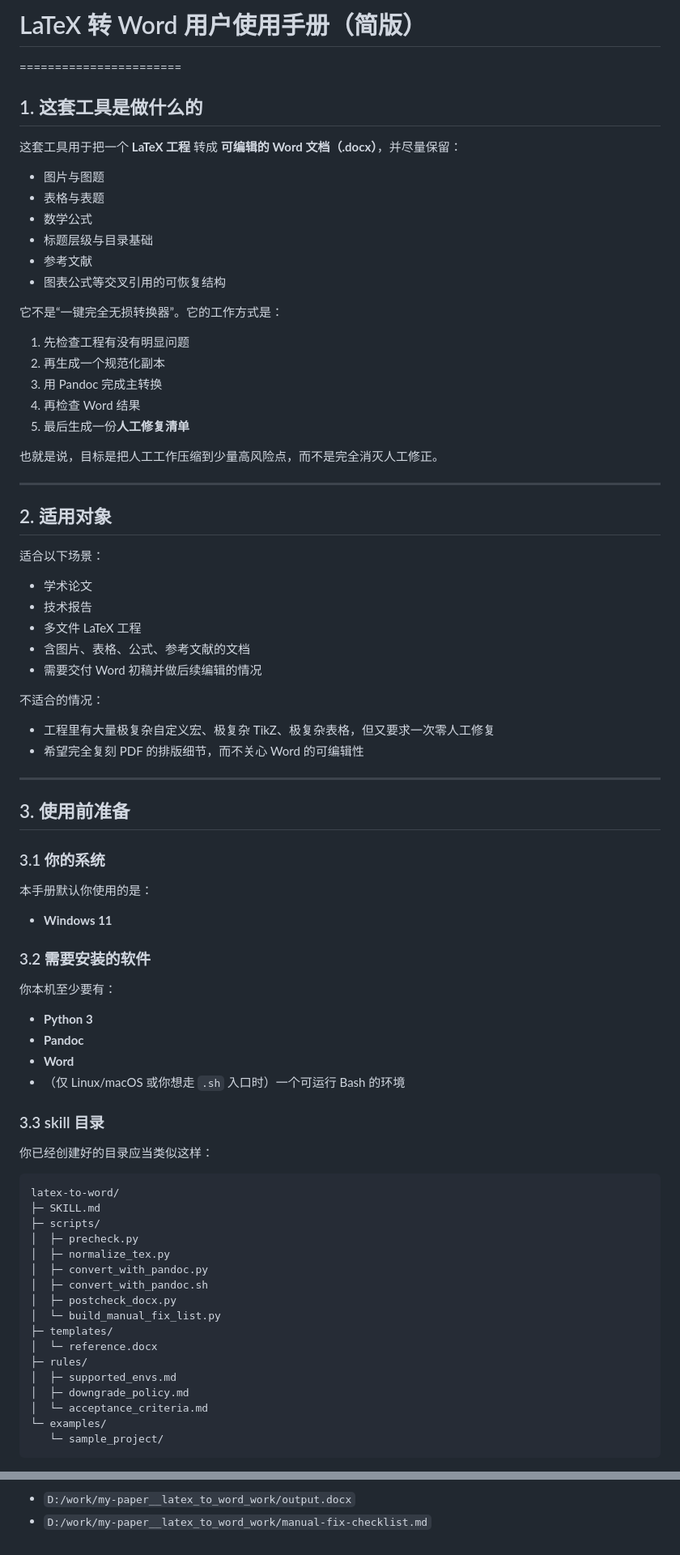
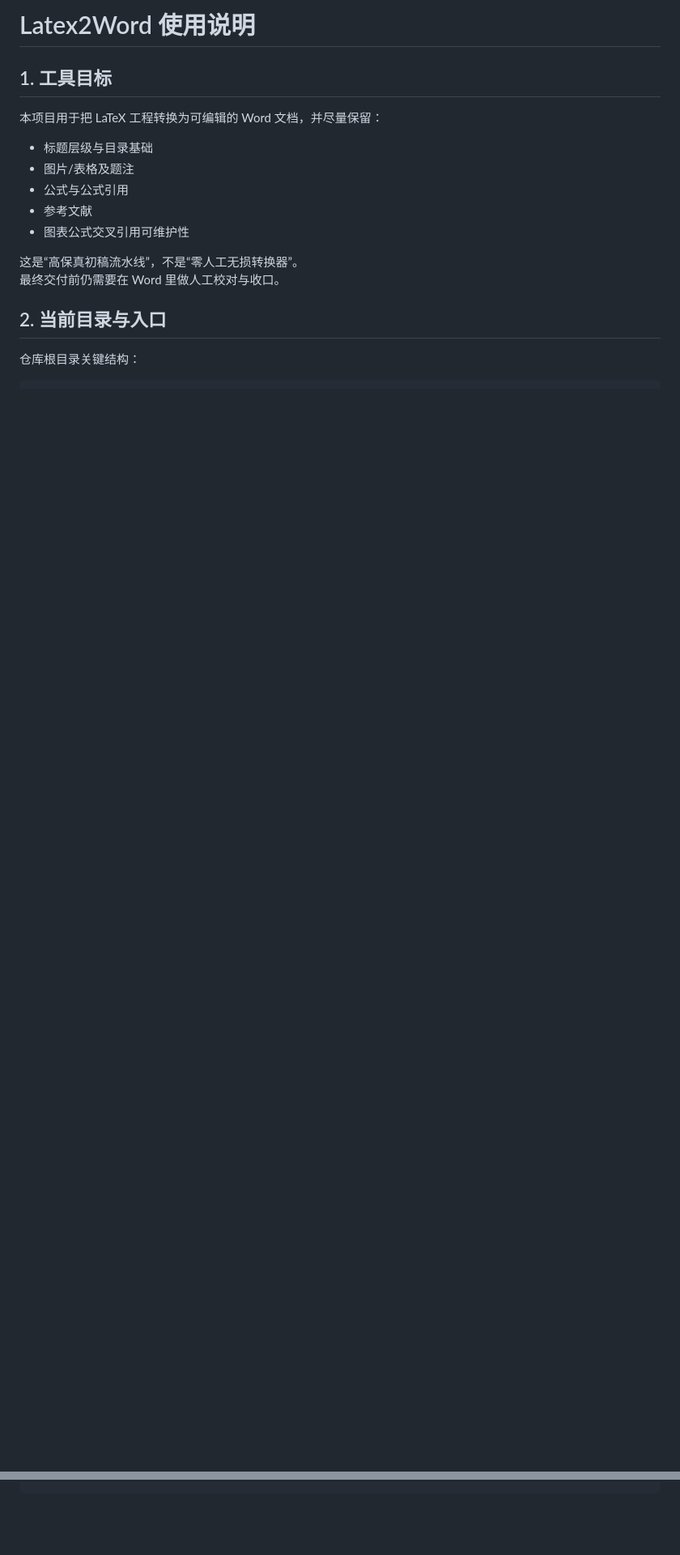
Before and after one commit to 827915432/Latex2Word, a Markdown page: readme.md, 2 parts joined by grey strips. Shown at 81% size. GitHub-like rendering; blank space fills up the shorter version.

````diff
--- a/readme.md
+++ b/readme.md
@@ -1,88 +1,19 @@
-# LaTeX 转 Word 用户使用手册（简版）
+# Latex2Word 使用说明
 
-=======================
+## 1. 工具目标
 
-1\. 这套工具是做什么的
--------------
+本项目用于把 LaTeX 工程转换为可编辑的 Word 文档，并尽量保留：
 
-这套工具用于把一个 **LaTeX 工程** 转成 **可编辑的 Word 文档（.docx）**，并尽量保留：
+- 标题层级与目录基础
+- 图片/表格及题注
+- 公式与公式引用
+- 参考文献
+- 图表公式交叉引用可维护性
 
-*   图片与图题
-*   表格与表题
-*   数学公式
-*   标题层级与目录基础
-*   参考文献
-*   图表公式等交叉引用的可恢复结构
+这是“高保真初稿流水线”，不是“零人工无损转换器”。
+最终交付前仍需要在 Word 里做人工校对与收口。
 
-它不是“一键完全无损转换器”。它的工作方式是：
+## 2. 当前目录与入口
 
-1.  先检查工程有没有明显问题
-2.  再生成一个规范化副本
-3.  用 Pandoc 完成主转换
-4.  再检查 Word 结果
-5.  最后生成一份**人工修复清单**
+仓库根目录关键结构：
 
-也就是说，目标是把人工工作压缩到少量高风险点，而不是完全消灭人工修正。
-
-* * *
-
-2\. 适用对象
---------
-
-适合以下场景：
-
-*   学术论文
-*   技术报告
-*   多文件 LaTeX 工程
-*   含图片、表格、公式、参考文献的文档
-*   需要交付 Word 初稿并做后续编辑的情况
-
-不适合的情况：
-
-*   工程里有大量极复杂自定义宏、极复杂 TikZ、极复杂表格，但又要求一次零人工修复
-*   希望完全复刻 PDF 的排版细节，而不关心 Word 的可编辑性
-
-* * *
-
-3\. 使用前准备
----------
-
-### 3.1 你的系统
-
-本手册默认你使用的是：
-
-*   **Windows 11**
-
-### 3.2 需要安装的软件
-
-你本机至少要有：
-
-*   **Python 3**
-*   **Pandoc**
-*   **Word**
-*   （仅 Linux/macOS 或你想走 `.sh` 入口时）一个可运行 Bash 的环境
-
-### 3.3 skill 目录
-
-你已经创建好的目录应当类似这样：
-
-```
-latex-to-word/
-├─ SKILL.md
-├─ scripts/
-│  ├─ precheck.py
-│  ├─ normalize_tex.py
-│  ├─ convert_with_pandoc.py
-│  ├─ convert_with_pandoc.sh
-│  ├─ postcheck_docx.py
-│  └─ build_manual_fix_list.py
-├─ templates/
-│  └─ reference.docx
-├─ rules/
-│  ├─ supported_envs.md
-│  ├─ downgrade_policy.md
-│  └─ acceptance_criteria.md
-└─ examples/
-   └─ sample_project/
-```
-
@@ -504,2 +228,0 @@ python scripts/build_manual_fix_list.py --work-root "D:/work/my-paper__latex_to_
-*   `D:/work/my-paper__latex_to_word_work/output.docx`
-*   `D:/work/my-paper__latex_to_word_work/manual-fix-checklist.md`
````
Also changed, not shown: other parts of readme.md (+156 -362 lines).
